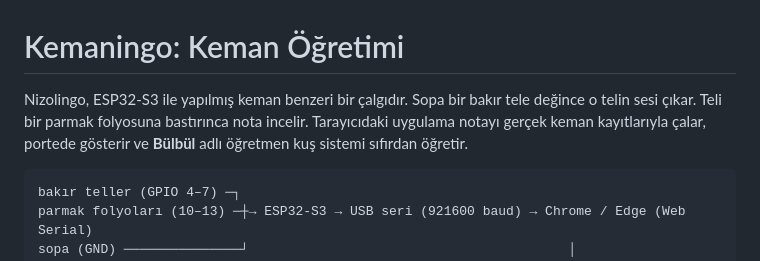
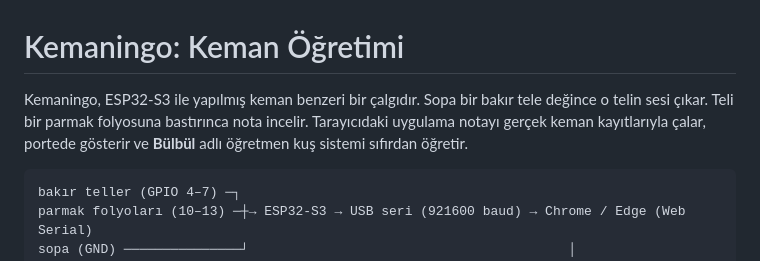
Before and after one commit to NiyaziMert/Kemaningo, a Markdown page: README.md, the part around the change. Drawn GitHub-style.

Commit message:
Fix typo in project description

````diff
--- a/README.md
+++ b/README.md
@@ -1,6 +1,6 @@
 # Kemaningo: Keman Öğretimi
 
-Nizolingo, ESP32-S3 ile yapılmış keman benzeri bir çalgıdır. Sopa bir bakır tele değince o telin sesi çıkar. Teli bir parmak folyosuna bastırınca nota incelir. Tarayıcıdaki uygulama notayı gerçek keman kayıtlarıyla çalar, portede gösterir ve **Bülbül** adlı öğretmen kuş sistemi sıfırdan öğretir.
+Kemaningo, ESP32-S3 ile yapılmış keman benzeri bir çalgıdır. Sopa bir bakır tele değince o telin sesi çıkar. Teli bir parmak folyosuna bastırınca nota incelir. Tarayıcıdaki uygulama notayı gerçek keman kayıtlarıyla çalar, portede gösterir ve **Bülbül** adlı öğretmen kuş sistemi sıfırdan öğretir.
 
 ```
 bakır teller (GPIO 4–7) ─┐
````
